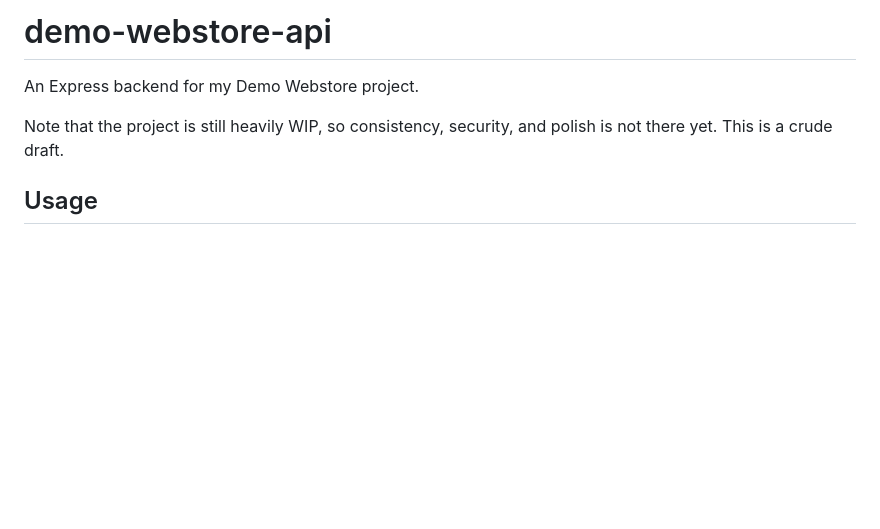
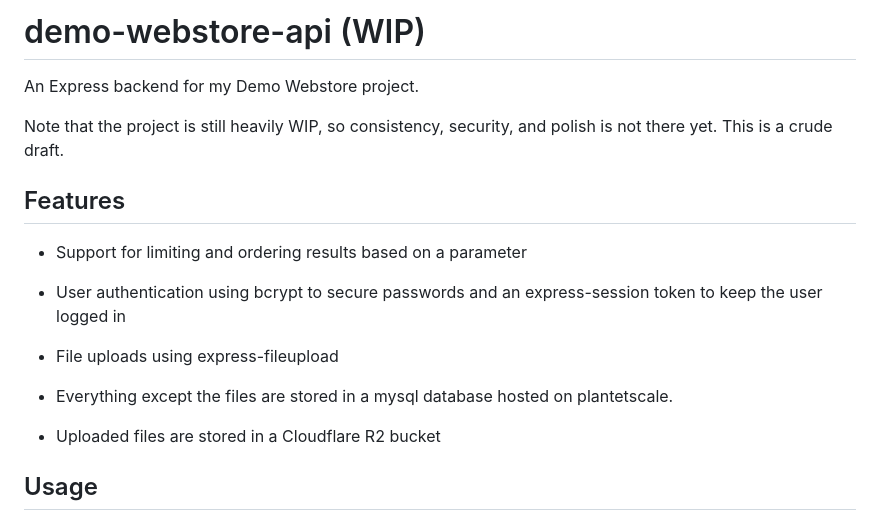
Before and after one commit to Ka-Q/demo-webstore-api, a Markdown page: README.md, the part around the change. Drawn GitHub-style; blank space fills up the shorter version.

```diff
--- a/README.md
+++ b/README.md
@@ -1,7 +1,15 @@
-# demo-webstore-api
+# demo-webstore-api (WIP)
 An Express backend for my Demo Webstore project.
 
 Note that the project is still heavily WIP, so consistency, security, and polish is not there yet. This is a crude draft.
+
+## Features
+- Support for limiting and ordering results based on a parameter
+- User authentication using bcrypt to secure passwords and an express-session token to keep the user logged in
+- File uploads using express-fileupload
+
+- Everything except the files are stored in a mysql database hosted on plantetscale.
+- Uploaded files are stored in a Cloudflare R2 bucket
 
 ## Usage
 
```
